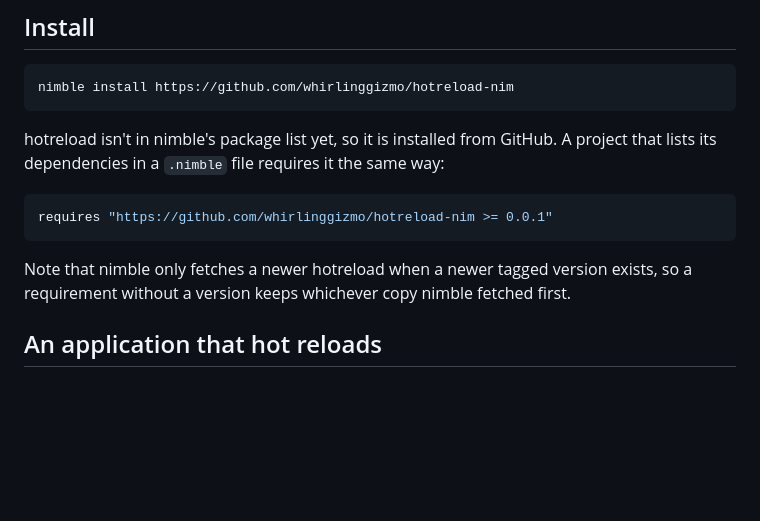
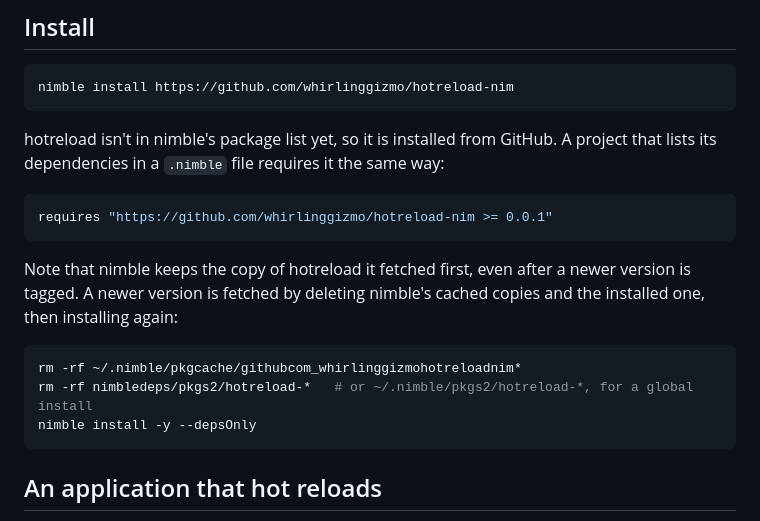
Before and after one commit to whirlinggizmo/hotreload-nim, a Markdown page: README.md, the part around the change. Drawn GitHub-style; blank space fills up the shorter version.

Commit message:
README: nimble keeps its first copy of hotreload, even after a newer tag
Neither nimble install nor nimble upgrade fetches a newer tag into nimble's
cached clone, so the Install section says how a newer version is fetched:
delete the cached and installed copies, and install again.

````diff
--- a/README.md
+++ b/README.md
@@ -29,8 +29,15 @@ that lists its dependencies in a `.nimble` file requires it the same way:
 requires "https://github.com/whirlinggizmo/hotreload-nim >= 0.0.1"
 ```
 
-Note that nimble only fetches a newer hotreload when a newer tagged version exists, so a
-requirement without a version keeps whichever copy nimble fetched first.
+Note that nimble keeps the copy of hotreload it fetched first, even after a newer version
+is tagged. A newer version is fetched by deleting nimble's cached copies and the
+installed one, then installing again:
+
+```bash
+rm -rf ~/.nimble/pkgcache/githubcom_whirlinggizmohotreloadnim*
+rm -rf nimbledeps/pkgs2/hotreload-*   # or ~/.nimble/pkgs2/hotreload-*, for a global install
+nimble install -y --depsOnly
+```
 
 ## An application that hot reloads
 
````
